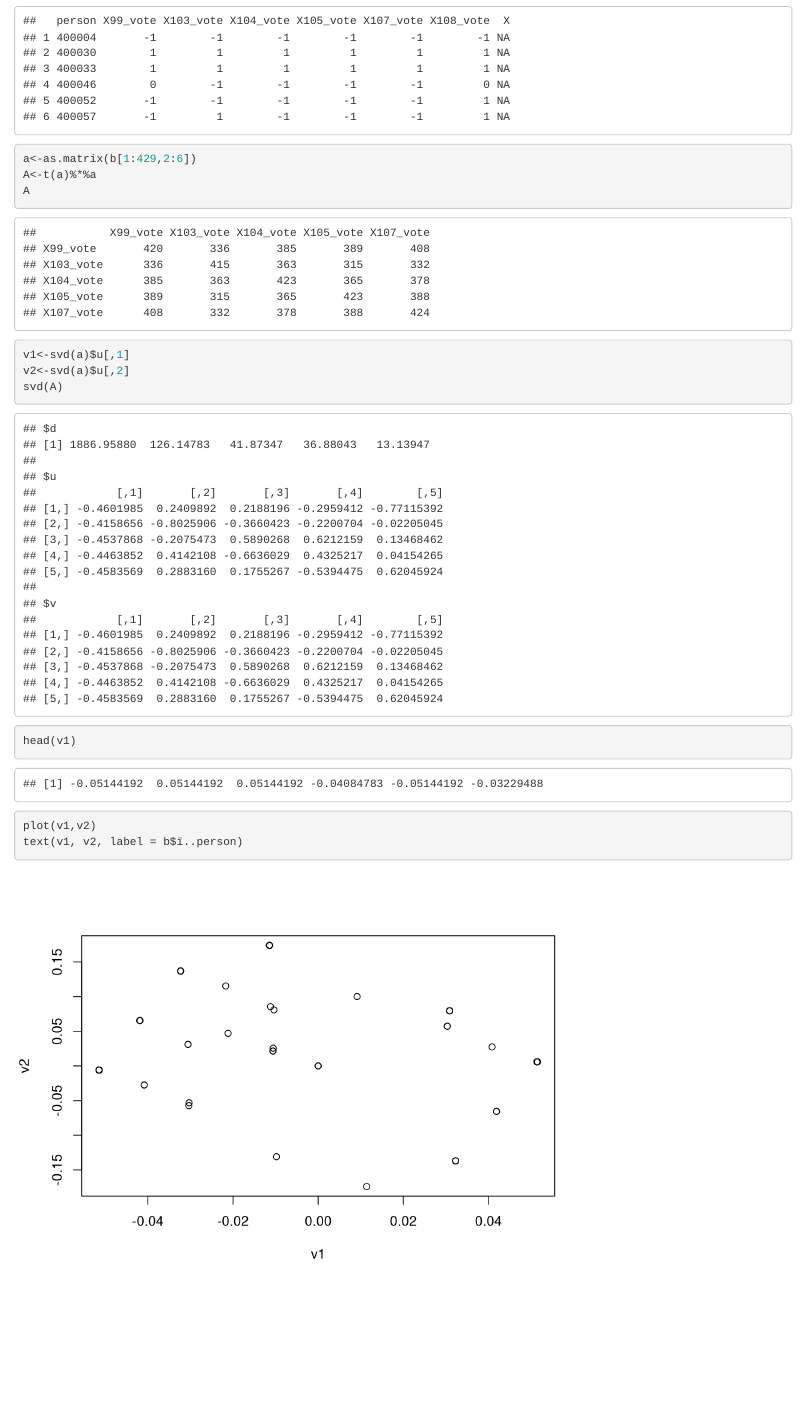
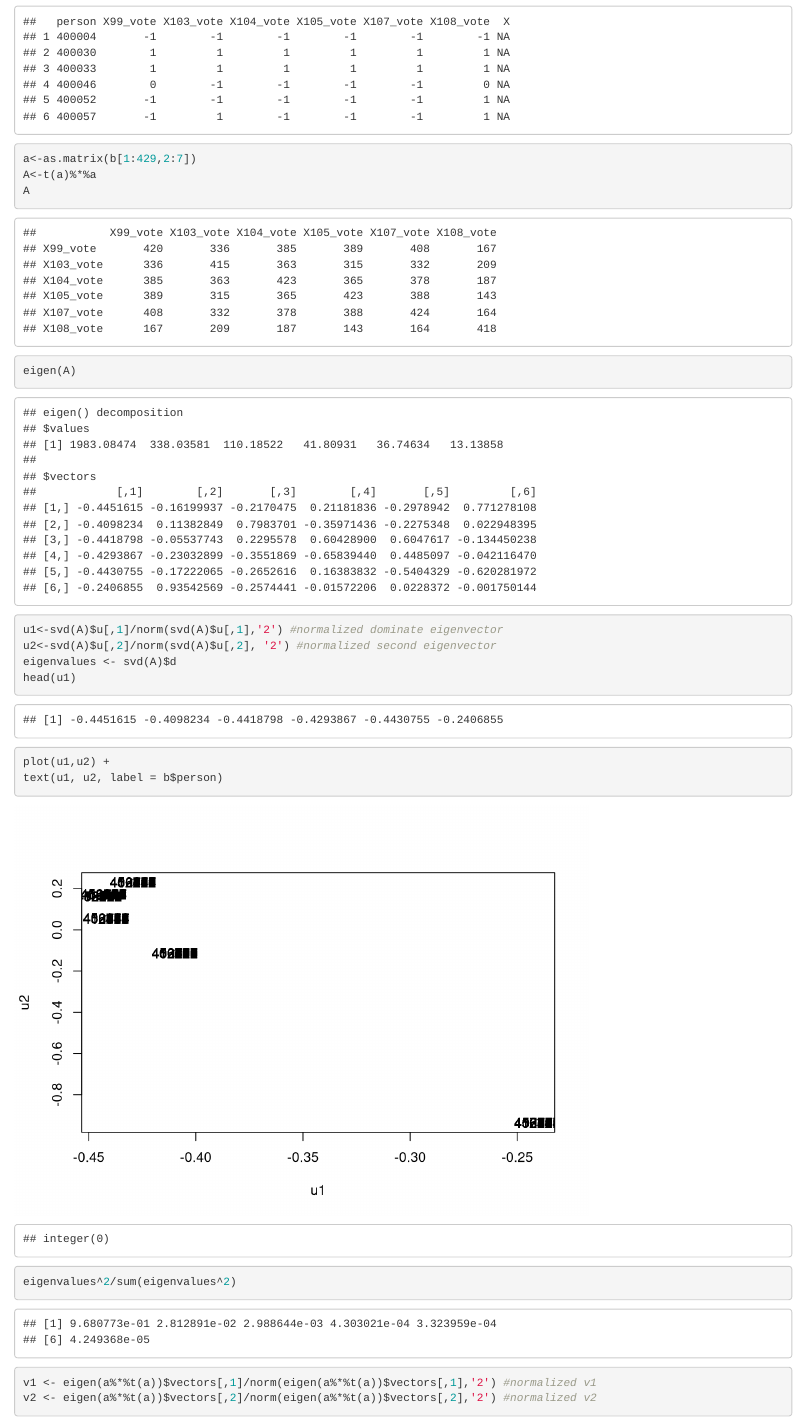
Before and after one commit to kate2724/TR2-Repo, an R Markdown document (tr2.Rmd): the page in a window 1100 px wide, from 930 px down before the commit and from 350 px down after it, so that both start at the same text. Rendered offline with R 4.5, knitr and Pandoc, with nearby package versions.

Commit message:
got normalized u12v12

````diff
--- a/tr2.Rmd
+++ b/tr2.Rmd
@@ -24,16 +21,28 @@ A
 b<-read.csv("matrix.csv")
 
 head(b)
-a<-as.matrix(b[1:429,2:6])
+a<-as.matrix(b[1:429,2:7])
 A<-t(a)%*%a
 A
+eigen(A)
 ```
 
 ```{r}
-v1<-svd(a)$u[,1]
-v2<-svd(a)$u[,2]
-svd(A)
-head(v1)
-plot(v1,v2)
-text(v1, v2, label = b$ï..person)
+u1<-svd(A)$u[,1]/norm(svd(A)$u[,1],'2') #normalized dominate eigenvector
+u2<-svd(A)$u[,2]/norm(svd(A)$u[,2], '2') #normalized second eigenvector
+eigenvalues <- svd(A)$d
+head(u1)
+plot(u1,u2) +
+text(u1, u2, label = b$person)
 ```
+
+```{r}
+eigenvalues^2/sum(eigenvalues^2)
+```
+```{r}
+v1 <- eigen(a%*%t(a))$vectors[,1]/norm(eigen(a%*%t(a))$vectors[,1],'2') #normalized v1
+v2 <- eigen(a%*%t(a))$vectors[,2]/norm(eigen(a%*%t(a))$vectors[,2],'2') #normalized v2
+```
+```{r}
+
+```
````
Also changed, not shown: tr2.Rmd (3 more changed lines).
